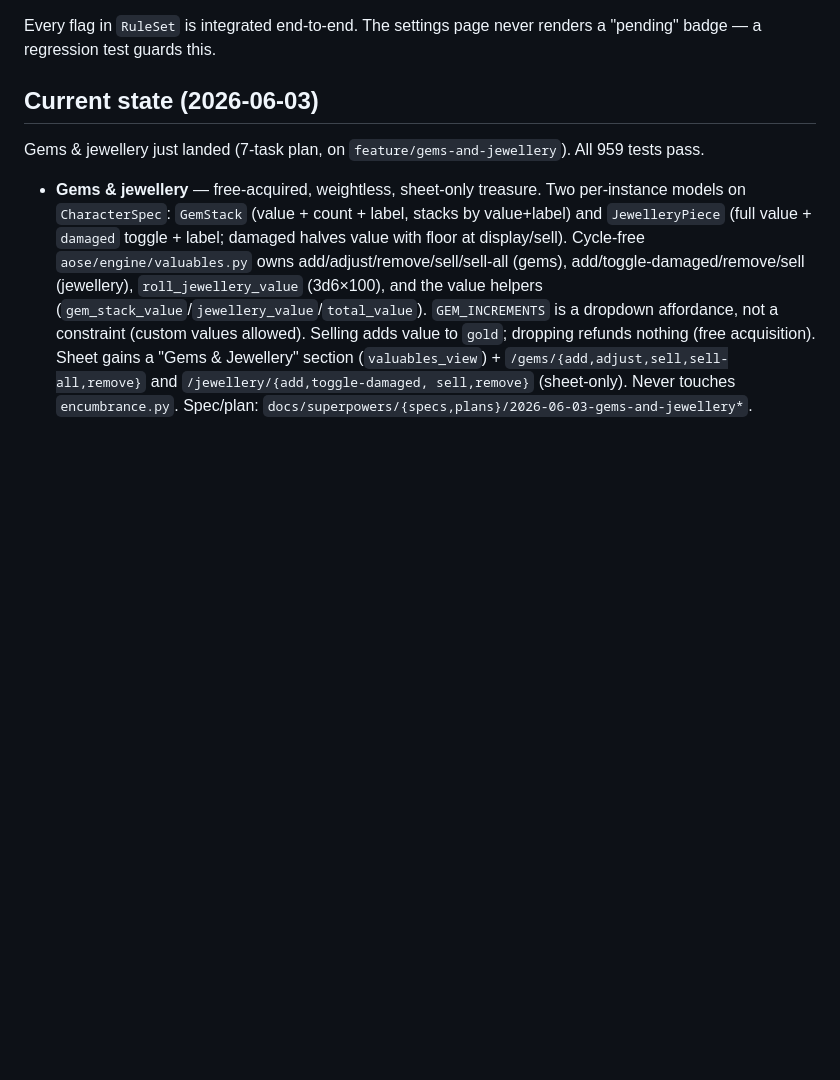
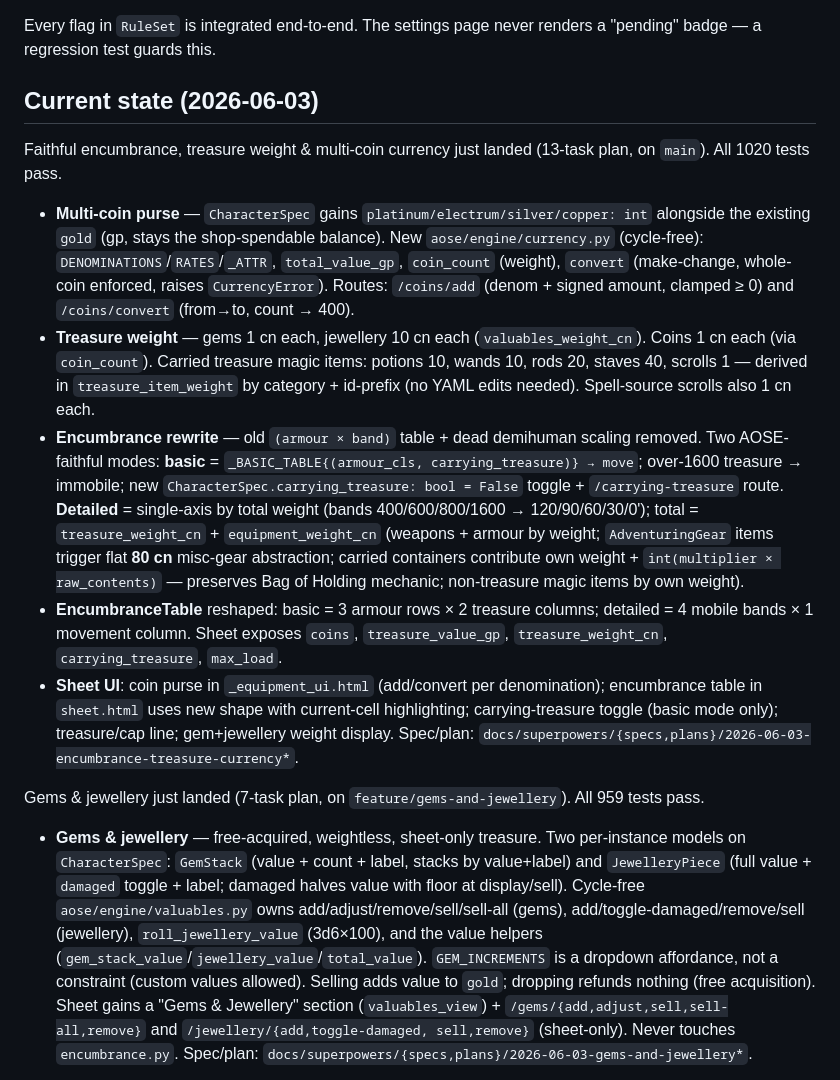
Before and after one commit to PaulWRoberts/aose_character_builder, a Markdown page: CLAUDE.md, the part around the change. GitHub-like rendering; blank space fills up the shorter version.

Commit message:
docs: update CLAUDE.md for encumbrance/treasure/currency feature

```diff
--- a/CLAUDE.md
+++ b/CLAUDE.md
@@ -62,6 +62,14 @@ Every flag in `RuleSet` is integrated end-to-end. The settings page never
 renders a "pending" badge — a regression test guards this.
 
 ## Current state (2026-06-03)
+
+Faithful encumbrance, treasure weight & multi-coin currency just landed (13-task plan, on `main`). All 1020 tests pass.
+
+- **Multi-coin purse** — `CharacterSpec` gains `platinum/electrum/silver/copper: int` alongside the existing `gold` (gp, stays the shop-spendable balance). New `aose/engine/currency.py` (cycle-free): `DENOMINATIONS`/`RATES`/`_ATTR`, `total_value_gp`, `coin_count` (weight), `convert` (make-change, whole-coin enforced, raises `CurrencyError`). Routes: `/coins/add` (denom + signed amount, clamped ≥ 0) and `/coins/convert` (from→to, count → 400).
+- **Treasure weight** — gems 1 cn each, jewellery 10 cn each (`valuables_weight_cn`). Coins 1 cn each (via `coin_count`). Carried treasure magic items: potions 10, wands 10, rods 20, staves 40, scrolls 1 — derived in `treasure_item_weight` by category + id-prefix (no YAML edits needed). Spell-source scrolls also 1 cn each.
+- **Encumbrance rewrite** — old `(armour × band)` table + dead demihuman scaling removed. Two AOSE-faithful modes: **basic** = `_BASIC_TABLE{(armour_cls, carrying_treasure)} → move`; over-1600 treasure → immobile; new `CharacterSpec.carrying_treasure: bool = False` toggle + `/carrying-treasure` route. **Detailed** = single-axis by total weight (bands 400/600/800/1600 → 120/90/60/30/0'); total = `treasure_weight_cn` + `equipment_weight_cn` (weapons + armour by weight; `AdventuringGear` items trigger flat **80 cn** misc-gear abstraction; carried containers contribute own weight + `int(multiplier × raw_contents)` — preserves Bag of Holding mechanic; non-treasure magic items by own weight).
+- **EncumbranceTable** reshaped: basic = 3 armour rows × 2 treasure columns; detailed = 4 mobile bands × 1 movement column. Sheet exposes `coins`, `treasure_value_gp`, `treasure_weight_cn`, `carrying_treasure`, `max_load`.
+- **Sheet UI**: coin purse in `_equipment_ui.html` (add/convert per denomination); encumbrance table in `sheet.html` uses new shape with current-cell highlighting; carrying-treasure toggle (basic mode only); treasure/cap line; gem+jewellery weight display. Spec/plan: `docs/superpowers/{specs,plans}/2026-06-03-encumbrance-treasure-currency*`.
 
 Gems & jewellery just landed (7-task plan, on `feature/gems-and-jewellery`). All 959 tests pass.
 
```
